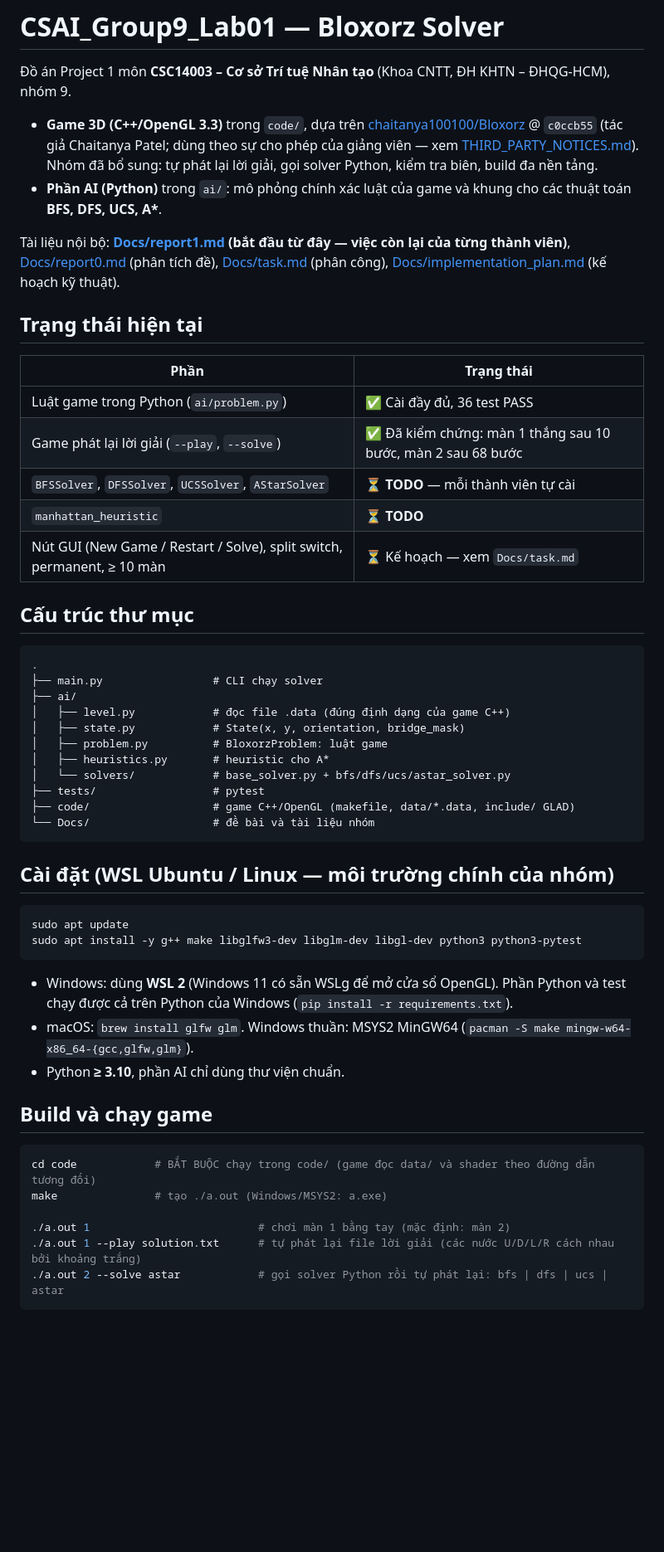
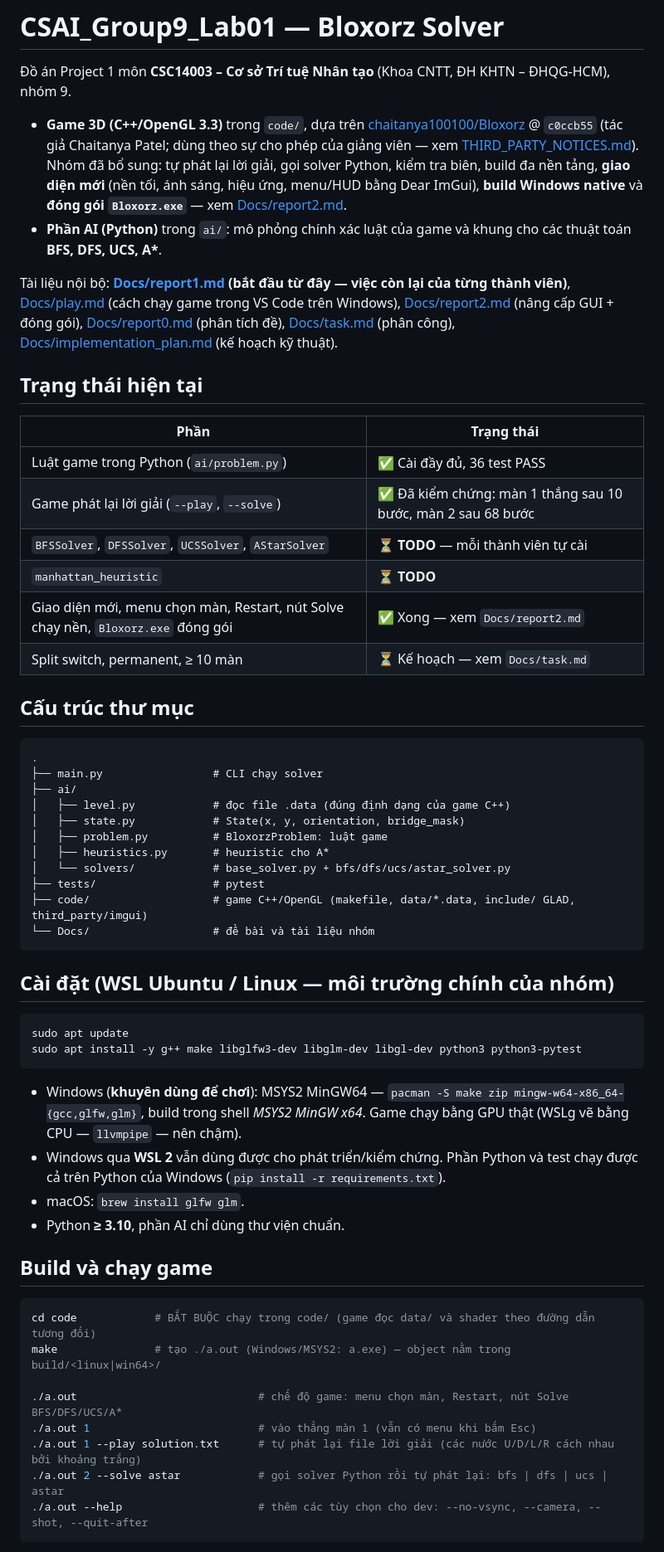
Before and after one commit to 24122039Kien/CSAI_Group9_Lab01, a Markdown page: README.md, the part around one of its changes. Shown at 83% size. Rendered like a GitHub page; blank space fills up the shorter version.

Commit message:
docs(readme): document native build, new controls and packaging

````diff
--- a/README.md
+++ b/README.md
@@ -2,10 +2,10 @@
 
 Đồ án Project 1 môn **CSC14003 – Cơ sở Trí tuệ Nhân tạo** (Khoa CNTT, ĐH KHTN – ĐHQG-HCM), nhóm 9.
 
-- **Game 3D (C++/OpenGL 3.3)** trong `code/`, dựa trên [chaitanya100100/Bloxorz](https://github.com/chaitanya100100/Bloxorz) @ `c0ccb55` (tác giả Chaitanya Patel; dùng theo sự cho phép của giảng viên — xem [THIRD_PARTY_NOTICES.md](THIRD_PARTY_NOTICES.md)). Nhóm đã bổ sung: tự phát lại lời giải, gọi solver Python, kiểm tra biên, build đa nền tảng.
+- **Game 3D (C++/OpenGL 3.3)** trong `code/`, dựa trên [chaitanya100100/Bloxorz](https://github.com/chaitanya100100/Bloxorz) @ `c0ccb55` (tác giả Chaitanya Patel; dùng theo sự cho phép của giảng viên — xem [THIRD_PARTY_NOTICES.md](THIRD_PARTY_NOTICES.md)). Nhóm đã bổ sung: tự phát lại lời giải, gọi solver Python, kiểm tra biên, build đa nền tảng, **giao diện mới** (nền tối, ánh sáng, hiệu ứng, menu/HUD bằng Dear ImGui), **build Windows native** và **đóng gói `Bloxorz.exe`** — xem [Docs/report2.md](Docs/report2.md).
 - **Phần AI (Python)** trong `ai/`: mô phỏng chính xác luật của game và khung cho các thuật toán **BFS, DFS, UCS, A\***.
 
-Tài liệu nội bộ: **[Docs/report1.md](Docs/report1.md) (bắt đầu từ đây — việc còn lại của từng thành viên)**, [Docs/report0.md](Docs/report0.md) (phân tích đề), [Docs/task.md](Docs/task.md) (phân công), [Docs/implementation_plan.md](Docs/implementation_plan.md) (kế hoạch kỹ thuật).
+Tài liệu nội bộ: **[Docs/report1.md](Docs/report1.md) (bắt đầu từ đây — việc còn lại của từng thành viên)**, [Docs/play.md](Docs/play.md) (cách chạy game trong VS Code trên Windows), [Docs/report2.md](Docs/report2.md) (nâng cấp GUI + đóng gói), [Docs/report0.md](Docs/report0.md) (phân tích đề), [Docs/task.md](Docs/task.md) (phân công), [Docs/implementation_plan.md](Docs/implementation_plan.md) (kế hoạch kỹ thuật).
 
 ## Trạng thái hiện tại
 
@@ -15,7 +15,8 @@ Tài liệu nội bộ: **[Docs/report1.md](Docs/report1.md) (bắt đầu từ
 | Game phát lại lời giải (`--play`, `--solve`) | ✅ Đã kiểm chứng: màn 1 thắng sau 10 bước, màn 2 sau 68 bước |
 | `BFSSolver`, `DFSSolver`, `UCSSolver`, `AStarSolver` | ⏳ **TODO** — mỗi thành viên tự cài |
 | `manhattan_heuristic` | ⏳ **TODO** |
-| Nút GUI (New Game / Restart / Solve), split switch, permanent, ≥ 10 màn | ⏳ Kế hoạch — xem `Docs/task.md` |
+| Giao diện mới, menu chọn màn, Restart, nút Solve chạy nền, `Bloxorz.exe` đóng gói | ✅ Xong — xem `Docs/report2.md` |
+| Split switch, permanent, ≥ 10 màn | ⏳ Kế hoạch — xem `Docs/task.md` |
 
 ## Cấu trúc thư mục
 
@@ -29,7 +30,7 @@ Tài liệu nội bộ: **[Docs/report1.md](Docs/report1.md) (bắt đầu từ
 │   ├── heuristics.py       # heuristic cho A*
 │   └── solvers/            # base_solver.py + bfs/dfs/ucs/astar_solver.py
 ├── tests/                  # pytest
-├── code/                   # game C++/OpenGL (makefile, data/*.data, include/ GLAD)
+├── code/                   # game C++/OpenGL (makefile, data/*.data, include/ GLAD, third_party/imgui)
 └── Docs/                   # đề bài và tài liệu nhóm
 ```
 
@@ -40,18 +41,21 @@ sudo apt update
 sudo apt install -y g++ make libglfw3-dev libglm-dev libgl-dev python3 python3-pytest
 ```
 
-- Windows: dùng **WSL 2** (Windows 11 có sẵn WSLg để mở cửa sổ OpenGL). Phần Python và test chạy được cả trên Python của Windows (`pip install -r requirements.txt`).
-- macOS: `brew install glfw glm`. Windows thuần: MSYS2 MinGW64 (`pacman -S make mingw-w64-x86_64-{gcc,glfw,glm}`).
+- Windows (**khuyên dùng để chơi**): MSYS2 MinGW64 — `pacman -S make zip mingw-w64-x86_64-{gcc,glfw,glm}`, build trong shell *MSYS2 MinGW x64*. Game chạy bằng GPU thật (WSLg vẽ bằng CPU — `llvmpipe` — nên chậm).
+- Windows qua **WSL 2** vẫn dùng được cho phát triển/kiểm chứng. Phần Python và test chạy được cả trên Python của Windows (`pip install -r requirements.txt`).
+- macOS: `brew install glfw glm`.
 - Python **≥ 3.10**, phần AI chỉ dùng thư viện chuẩn.
 
 ## Build và chạy game
 
 ```bash
 cd code            # BẮT BUỘC chạy trong code/ (game đọc data/ và shader theo đường dẫn tương đối)
-make               # tạo ./a.out (Windows/MSYS2: a.exe)
+make               # tạo ./a.out (Windows/MSYS2: a.exe) — object nằm trong build/<linux|win64>/
 
-./a.out 1                          # chơi màn 1 bằng tay (mặc định: màn 2)
+./a.out                            # chế độ game: menu chọn màn, Restart, nút Solve BFS/DFS/UCS/A*
+./a.out 1                          # vào thẳng màn 1 (vẫn có menu khi bấm Esc)
 ./a.out 1 --play solution.txt      # tự phát lại file lời giải (các nước U/D/L/R cách nhau bởi khoảng trắng)
 ./a.out 2 --solve astar            # gọi solver Python rồi tự phát lại: bfs | dfs | ucs | astar
+./a.out --help                     # thêm các tùy chọn cho dev: --no-vsync, --camera, --shot, --quit-after
 ```
 
````
Also changed, not shown: other parts of README.md (+14 -3 lines), Docs/play.md (added, +155 -0 lines).
